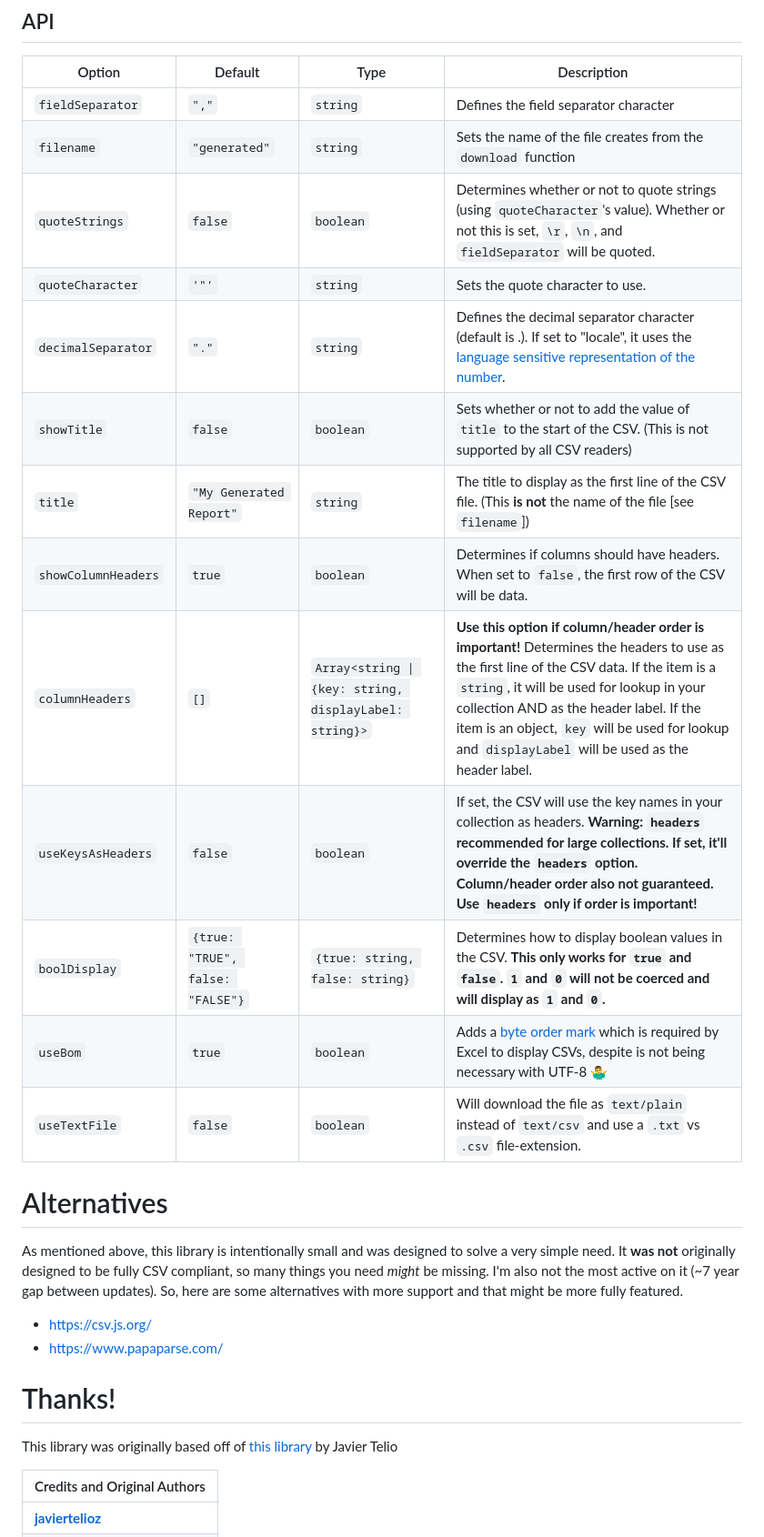
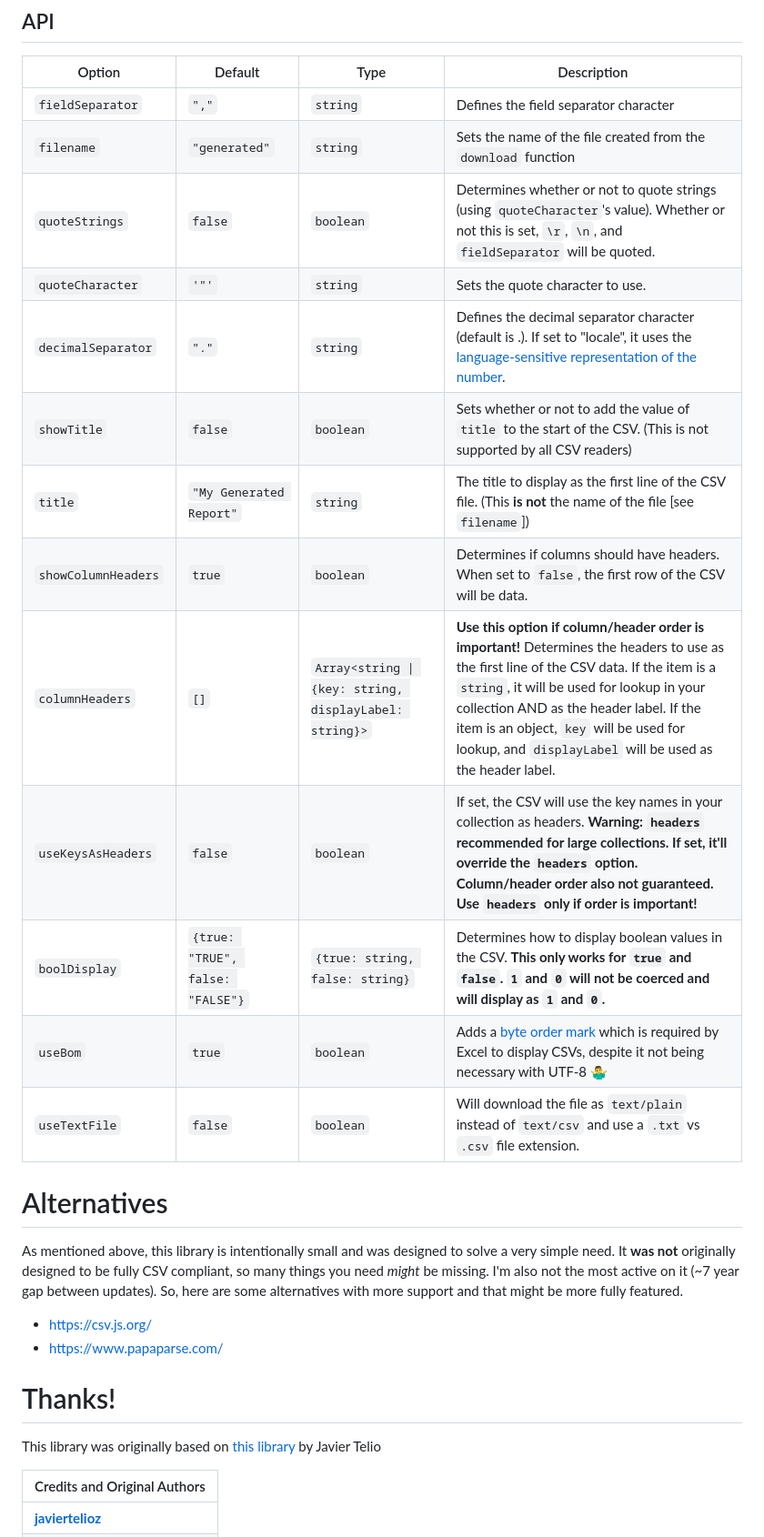
Before and after one commit to alexcaza/export-to-csv, a Markdown page: README.md, the part around one of its changes. Shown at 91% size. GitHub-like rendering.

Commit message:
Fix more typos and grammar in README

```diff
--- a/README.md
+++ b/README.md
@@ -99,18 +99,18 @@ writeFile(filename, csvBuffer, (err) => {
 | Option              | Default                          | Type                                                   | Description                                                                                                                                                                                                                                                                                                                              |
 | ------------------- | -------------------------------- | ------------------------------------------------------ | ---------------------------------------------------------------------------------------------------------------------------------------------------------------------------------------------------------------------------------------------------------------------------------------------------------------------------------------- |
 | `fieldSeparator`    | `","`                            | `string`                                               | Defines the field separator character                                                                                                                                                                                                                                                                                                    |
-| `filename`          | `"generated"`                    | `string`                                               | Sets the name of the file creates from the `download` function                                                                                                                                                                                                                                                                           |
+| `filename`          | `"generated"`                    | `string`                                               | Sets the name of the file created from the `download` function                                                                                                                                                                                                                                                                           |
 | `quoteStrings`      | `false`                          | `boolean`                                              | Determines whether or not to quote strings (using `quoteCharacter`'s value). Whether or not this is set, `\r`, `\n`, and `fieldSeparator` will be quoted.                                                                                                                                                                                |
 | `quoteCharacter`    | `'"'`                            | `string`                                               | Sets the quote character to use.                                                                                                                                                                                                                                                                                                         |
-| `decimalSeparator`  | `"."`                            | `string`                                               | Defines the decimal separator character (default is .). If set to "locale", it uses the [language sensitive representation of the number](https://developer.mozilla.org/en-US/docs/Web/JavaScript/Reference/Global_Objects/Number/toLocaleString).                                                                                       |
+| `decimalSeparator`  | `"."`                            | `string`                                               | Defines the decimal separator character (default is .). If set to "locale", it uses the [language-sensitive representation of the number](https://developer.mozilla.org/en-US/docs/Web/JavaScript/Reference/Global_Objects/Number/toLocaleString).                                                                                       |
 | `showTitle`         | `false`                          | `boolean`                                              | Sets whether or not to add the value of `title` to the start of the CSV. (This is not supported by all CSV readers)                                                                                                                                                                                                                      |
 | `title`             | `"My Generated Report"`          | `string`                                               | The title to display as the first line of the CSV file. (This **is not** the name of the file [see `filename`])                                                                                                                                                                                                                          |
 | `showColumnHeaders` | `true`                           | `boolean`                                              | Determines if columns should have headers. When set to `false`, the first row of the CSV will be data.                                                                                                                                                                                                                                   |
-| `columnHeaders`     | `[]`                             | `Array<string \| {key: string, displayLabel: string}>` | **Use this option if column/header order is important!** Determines the headers to use as the first line of the CSV data. If the item is a `string`, it will be used for lookup in your collection AND as the header label. If the item is an object, `key` will be used for lookup and `displayLabel` will be used as the header label. |
+| `columnHeaders`     | `[]`                             | `Array<string \| {key: string, displayLabel: string}>` | **Use this option if column/header order is important!** Determines the headers to use as the first line of the CSV data. If the item is a `string`, it will be used for lookup in your collection AND as the header label. If the item is an object, `key` will be used for lookup, and `displayLabel` will be used as the header label. |
 | `useKeysAsHeaders`  | `false`                          | `boolean`                                              | If set, the CSV will use the key names in your collection as headers. **Warning: `headers` recommended for large collections. If set, it'll override the `headers` option. Column/header order also not guaranteed. Use `headers` only if order is important!**                                                                          |
 | `boolDisplay`       | `{true: "TRUE", false: "FALSE"}` | `{true: string, false: string}`                        | Determines how to display boolean values in the CSV. **This only works for `true` and `false`. `1` and `0` will not be coerced and will display as `1` and `0`.**                                                                                                                                                                        |
-| `useBom`            | `true`                           | `boolean`                                              | Adds a [byte order mark](https://en.wikipedia.org/wiki/Byte_order_mark) which is required by Excel to display CSVs, despite is not being necessary with UTF-8 🤷‍♂️                                                                                                                                                                         |
-| `useTextFile`       | `false`                          | `boolean`                                              | Will download the file as `text/plain` instead of `text/csv` and use a `.txt` vs `.csv` file-extension.                                                                                                                                                                                                                                  |
+| `useBom`            | `true`                           | `boolean`                                              | Adds a [byte order mark](https://en.wikipedia.org/wiki/Byte_order_mark) which is required by Excel to display CSVs, despite it not being necessary with UTF-8 🤷‍♂️                                                                                                                                                                         |
+| `useTextFile`       | `false`                          | `boolean`                                              | Will download the file as `text/plain` instead of `text/csv` and use a `.txt` vs `.csv` file extension.                                                                                                                                                                                                                                  |
 
 # Alternatives
 
@@ -121,7 +121,7 @@ As mentioned above, this library is intentionally small and was designed to solv
 
 # Thanks!
 
-This library was originally based off of [this library](https://github.com/javiertelioz/angular2-csv) by Javier Telio
+This library was originally based on [this library](https://github.com/javiertelioz/angular2-csv) by Javier Telio
 
 | Credits and Original Authors                        |
 | :-------------------------------------------------- |
```
Also changed, not shown: other parts of README.md (+2 -2 lines).
